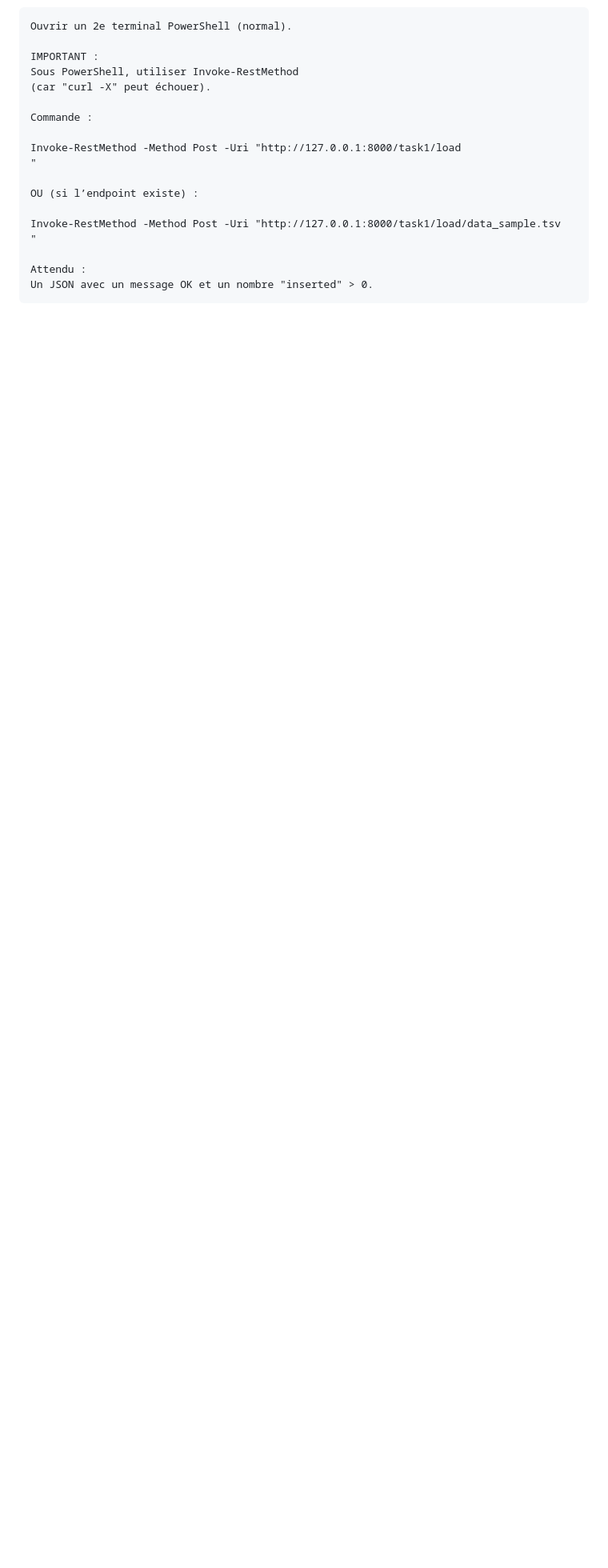
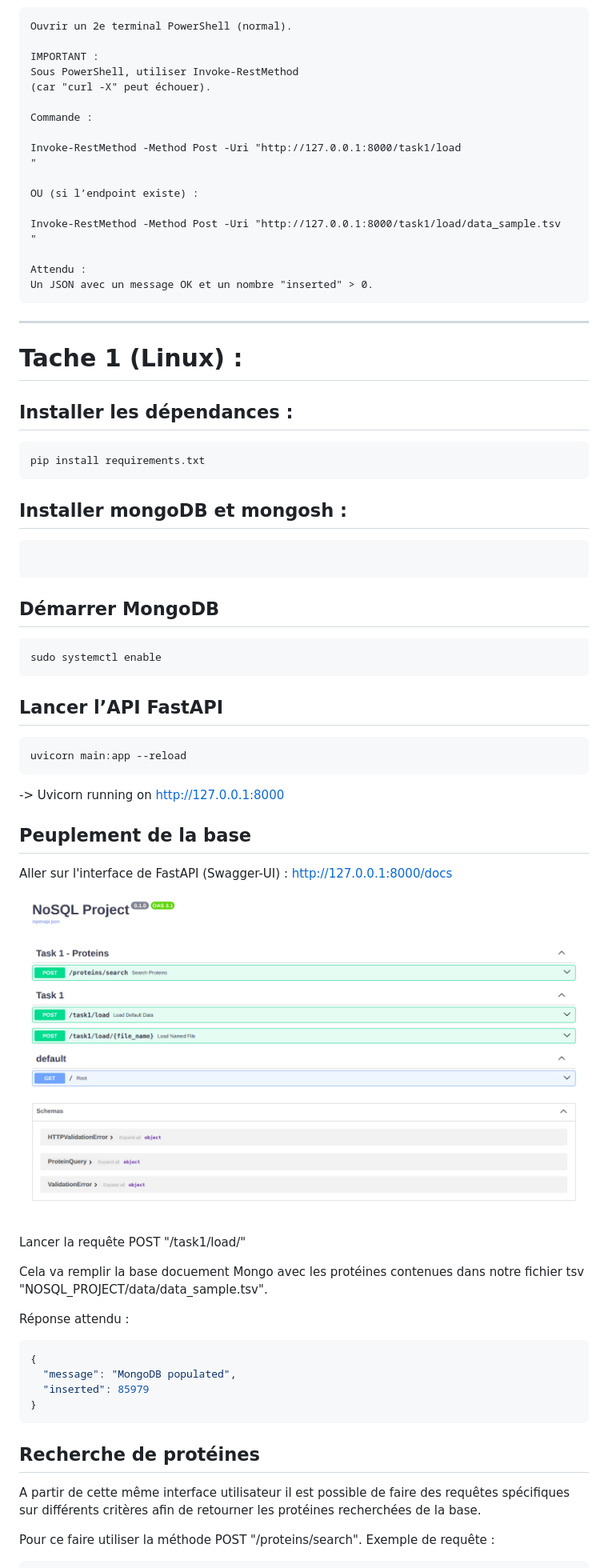
Before and after one commit to RSoups11/NoSQL_Project, a Markdown page: back/Task1.md, the part around the change printed below. Shown: that part at 80% size. GitHub-like rendering; pictures changed too: back/img/API_UI.png (added); blank space fills up the shorter version.

Commit message:
modification du tutorial de la tache 1, ajout de la partie Linux

````diff
--- a/back/Task1.md
+++ b/back/Task1.md
@@ -46,3 +46,61 @@
 
     Attendu :
     Un JSON avec un message OK et un nombre "inserted" > 0.
+---
+
+
+
+# Tache 1 (Linux) :
+
+## Installer les dépendances :
+
+```bash
+pip install requirements.txt
+```
+
+## Installer mongoDB et mongosh :
+
+```bash
+
+```
+
+## Démarrer MongoDB
+
+```bash
+sudo systemctl enable
+```
+
+## Lancer l’API FastAPI
+
+```bash
+uvicorn main:app --reload
+```
+
+-> Uvicorn running on http://127.0.0.1:8000
+
+
+## Peuplement de la base
+
+Aller sur l'interface de FastAPI (Swagger-UI) : http://127.0.0.1:8000/docs
+
+
+![UI_interface](./img/API_UI.png)
+
+Lancer la requête POST "/task1/load/"
+
+Cela va remplir la base docuement Mongo avec les protéines contenues dans notre fichier tsv "NOSQL_PROJECT/data/data_sample.tsv".
+
+Réponse attendu :
+
+```json
+{
+  "message": "MongoDB populated",
+  "inserted": 85979
+}
+```
+## Recherche de protéines
+
+A partir de cette même interface utilisateur il est possible de faire des requêtes spécifiques sur différents critères afin de retourner les protéines recherchées de la base.
+
+Pour ce faire utiliser la méthode POST "/proteins/search". Exemple de requête :
+
````
Also changed, not shown: other parts of back/Task1.md (+13 -1 lines).
